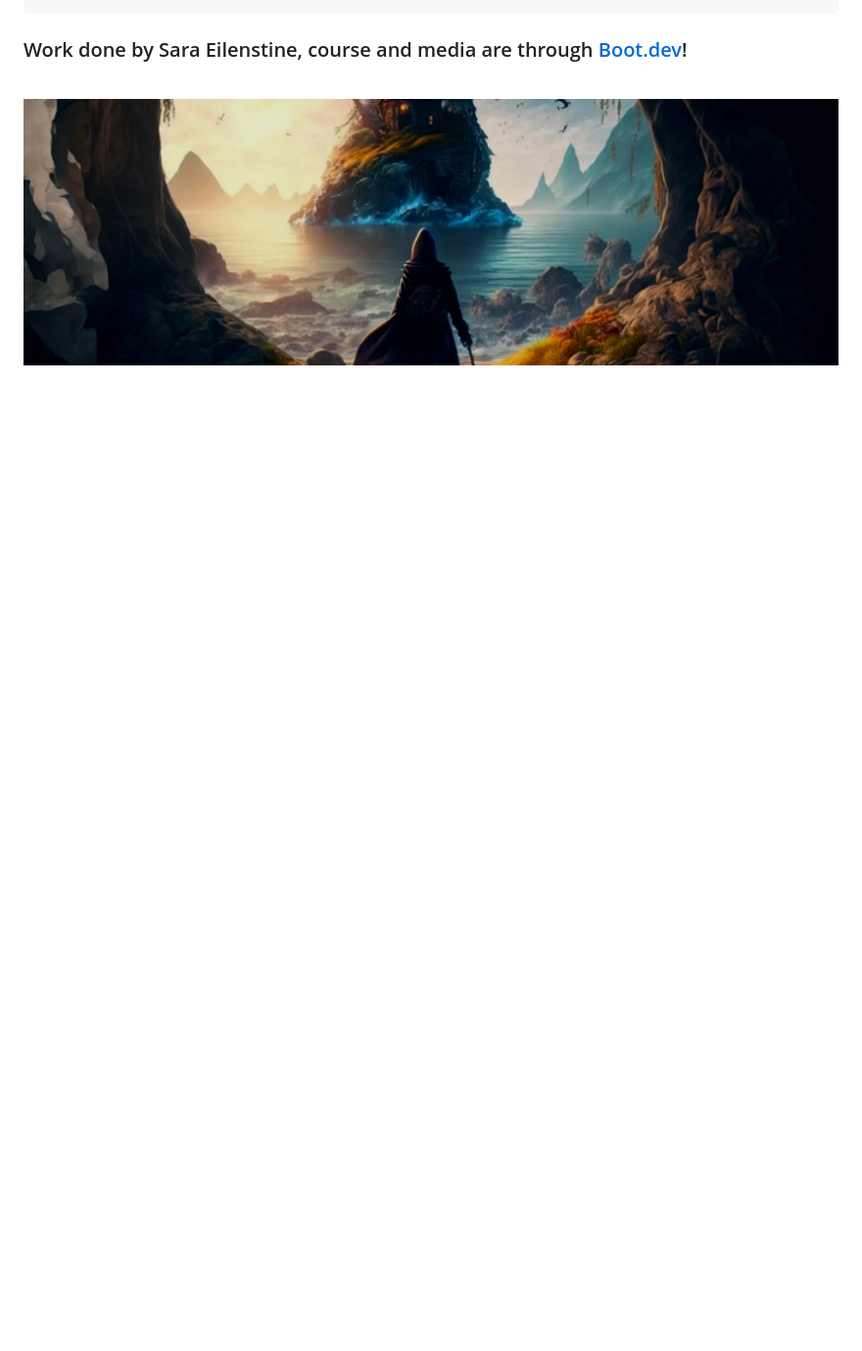
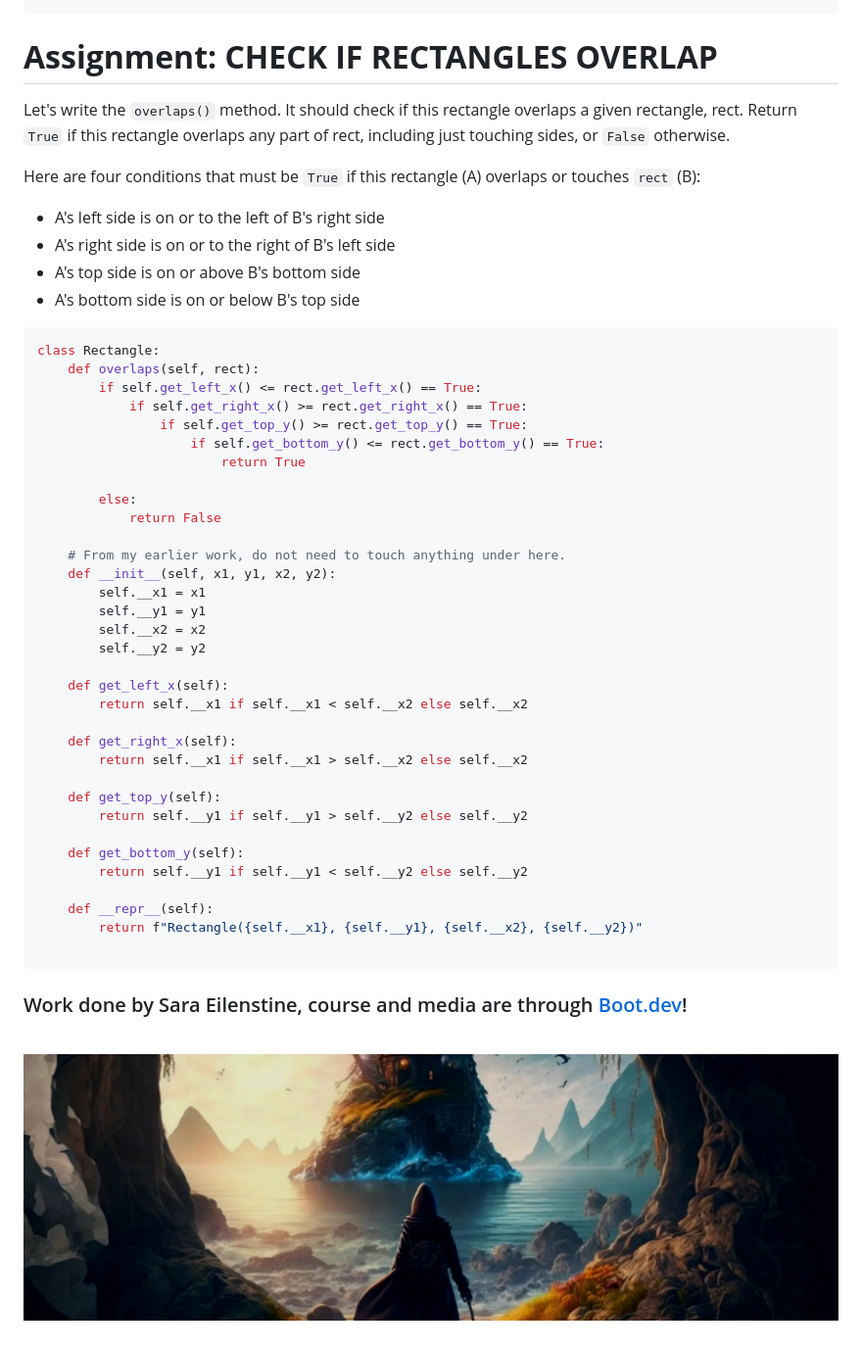
Before and after one commit to cattelia/Boot.dev, a Markdown page: 5-Learn-OOP/5.5 Polymorphism.md, the part around the change printed below. Shown: that part at 98% size. GitHub-like rendering; blank space fills up the shorter version.

````diff
--- a/5-Learn-OOP/5.5 Polymorphism.md
+++ b/5-Learn-OOP/5.5 Polymorphism.md
@@ -146,3 +211,50 @@ Pass
+# <span style="color:#0F77A5"><strong>Assignment: CHECK IF RECTANGLES OVERLAP</strong></span>
+
+Let's write the `overlaps()` method. It should check if this rectangle overlaps a given rectangle, rect. Return `True` if this rectangle overlaps any part of rect, including just touching sides, or `False` otherwise.
+
+Here are four conditions that must be `True` if this rectangle (A) overlaps or touches `rect` (B):
+
+- A's left side is on or to the left of B's right side
+- A's right side is on or to the right of B's left side
+- A's top side is on or above B's bottom side
+- A's bottom side is on or below B's top side
+
+```python
+class Rectangle:
+    def overlaps(self, rect):
+        if self.get_left_x() <= rect.get_left_x() == True:
+            if self.get_right_x() >= rect.get_right_x() == True:
+                if self.get_top_y() >= rect.get_top_y() == True:
+                    if self.get_bottom_y() <= rect.get_bottom_y() == True:
+                        return True
+
+        else:
+            return False
+
+    # From my earlier work, do not need to touch anything under here.
+    def __init__(self, x1, y1, x2, y2):
+        self.__x1 = x1
+        self.__y1 = y1
+        self.__x2 = x2
+        self.__y2 = y2
+
+    def get_left_x(self):
+        return self.__x1 if self.__x1 < self.__x2 else self.__x2
+
+    def get_right_x(self):
+        return self.__x1 if self.__x1 > self.__x2 else self.__x2
+
+    def get_top_y(self):
+        return self.__y1 if self.__y1 > self.__y2 else self.__y2
+
+    def get_bottom_y(self):
+        return self.__y1 if self.__y1 < self.__y2 else self.__y2
+
+    def __repr__(self):
+        return f"Rectangle({self.__x1}, {self.__y1}, {self.__x2}, {self.__y2})"
+
+```
+
 ### Work done by <span style="color:#ECAD35">Sara Eilenstine</span>, course and media are through <a href="https://www.boot.dev/">Boot.dev</a>!
 
 <br>
````
Also changed, not shown: other parts of 5-Learn-OOP/5.5 Polymorphism.md (+65 -0 lines).
